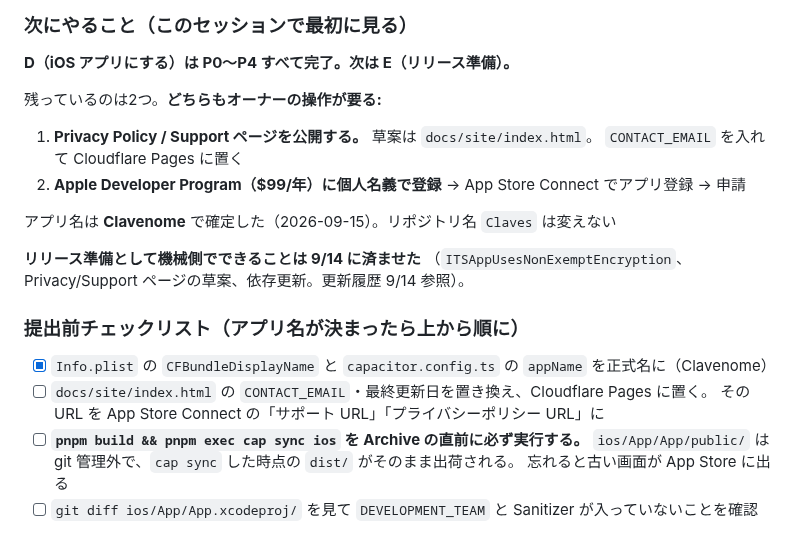
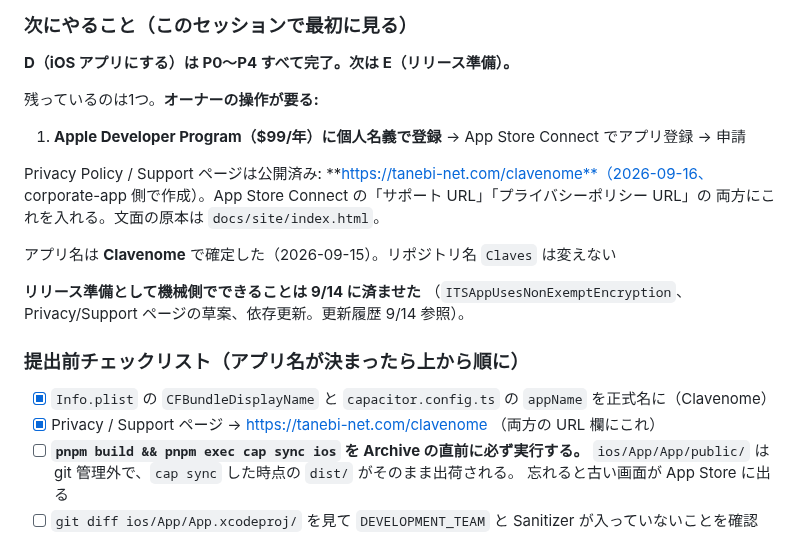
Before and after one commit to hy-tanebi/Claves, a Markdown page: docs/progress.md, the part around the change. GitHub-like rendering.

Commit message:
docs(progress): Privacy / Support ページの公開 URL を記録する
Co-Authored-By: Claude Opus 5 <noreply@anthropic.com>
Claude-Session: https://claude.ai/code/session_01RvsikjvaH7145S5dGbsZgP

```diff
--- a/docs/progress.md
+++ b/docs/progress.md
@@ -22,11 +22,13 @@
 
 **D（iOS アプリにする）は P0〜P4 すべて完了。次は E（リリース準備）。**
 
-残っているのは2つ。**どちらもオーナーの操作が要る:**
+残っているのは1つ。**オーナーの操作が要る:**
 
-1. **Privacy Policy / Support ページを公開する。** 草案は `docs/site/index.html`。
-   `CONTACT_EMAIL` を入れて Cloudflare Pages に置く
-2. **Apple Developer Program（$99/年）に個人名義で登録** → App Store Connect でアプリ登録 → 申請
+1. **Apple Developer Program（$99/年）に個人名義で登録** → App Store Connect でアプリ登録 → 申請
+
+Privacy Policy / Support ページは公開済み: **https://tanebi-net.com/clavenome**（2026-09-16、
+corporate-app 側で作成）。App Store Connect の「サポート URL」「プライバシーポリシー URL」の
+両方にこれを入れる。文面の原本は `docs/site/index.html`。
 
 アプリ名は **Clavenome** で確定した（2026-09-15）。リポジトリ名 `Claves` は変えない
 
@@ -36,8 +38,7 @@
 ### 提出前チェックリスト（アプリ名が決まったら上から順に）
 
 - [x] `Info.plist` の `CFBundleDisplayName` と `capacitor.config.ts` の `appName` を正式名に（Clavenome）
-- [ ] `docs/site/index.html` の `CONTACT_EMAIL`・最終更新日を置き換え、Cloudflare Pages に置く。
-      その URL を App Store Connect の「サポート URL」「プライバシーポリシー URL」に
+- [x] Privacy / Support ページ → https://tanebi-net.com/clavenome （両方の URL 欄にこれ）
 - [ ] **`pnpm build && pnpm exec cap sync ios` を Archive の直前に必ず実行する。**
       `ios/App/App/public/` は git 管理外で、`cap sync` した時点の `dist/` がそのまま出荷される。
       忘れると古い画面が App Store に出る
```
